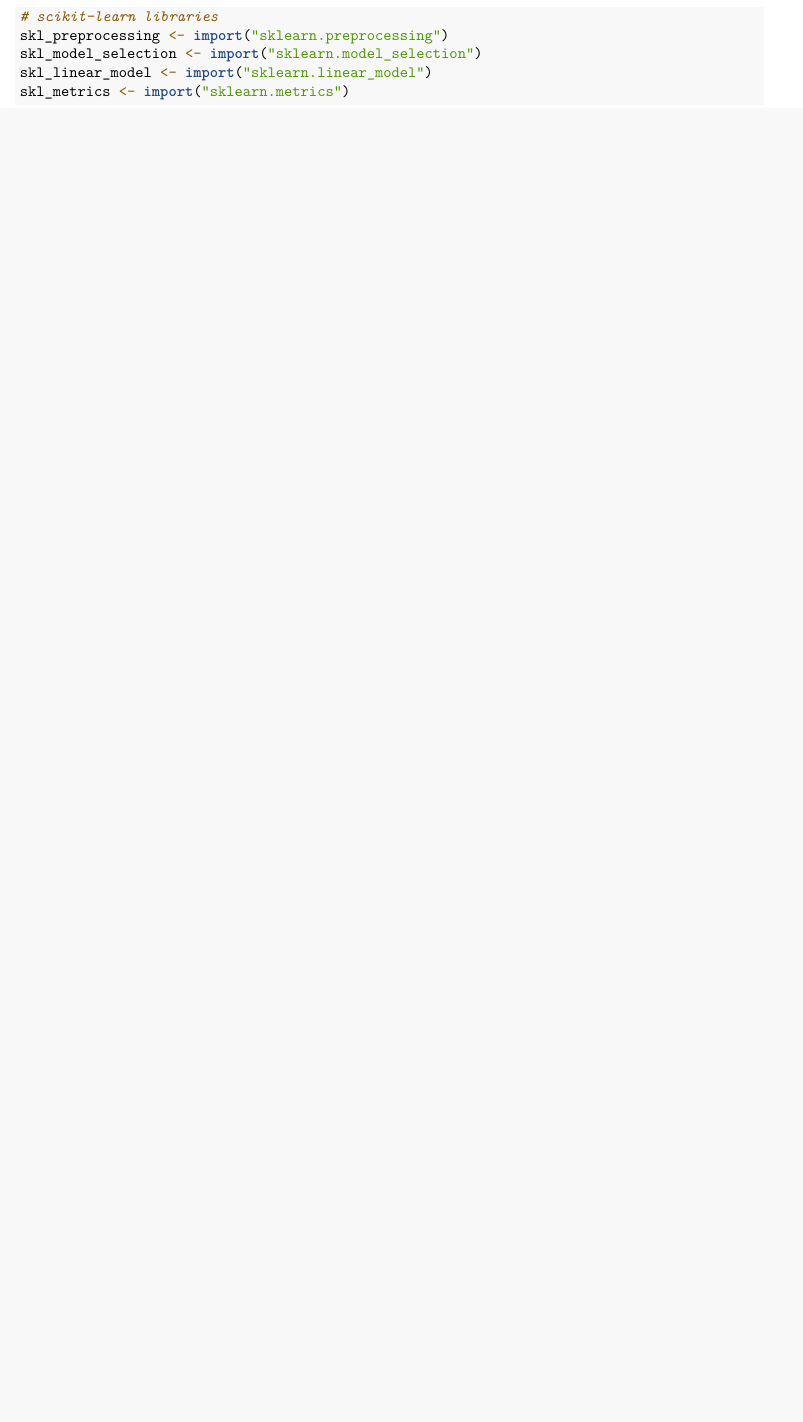
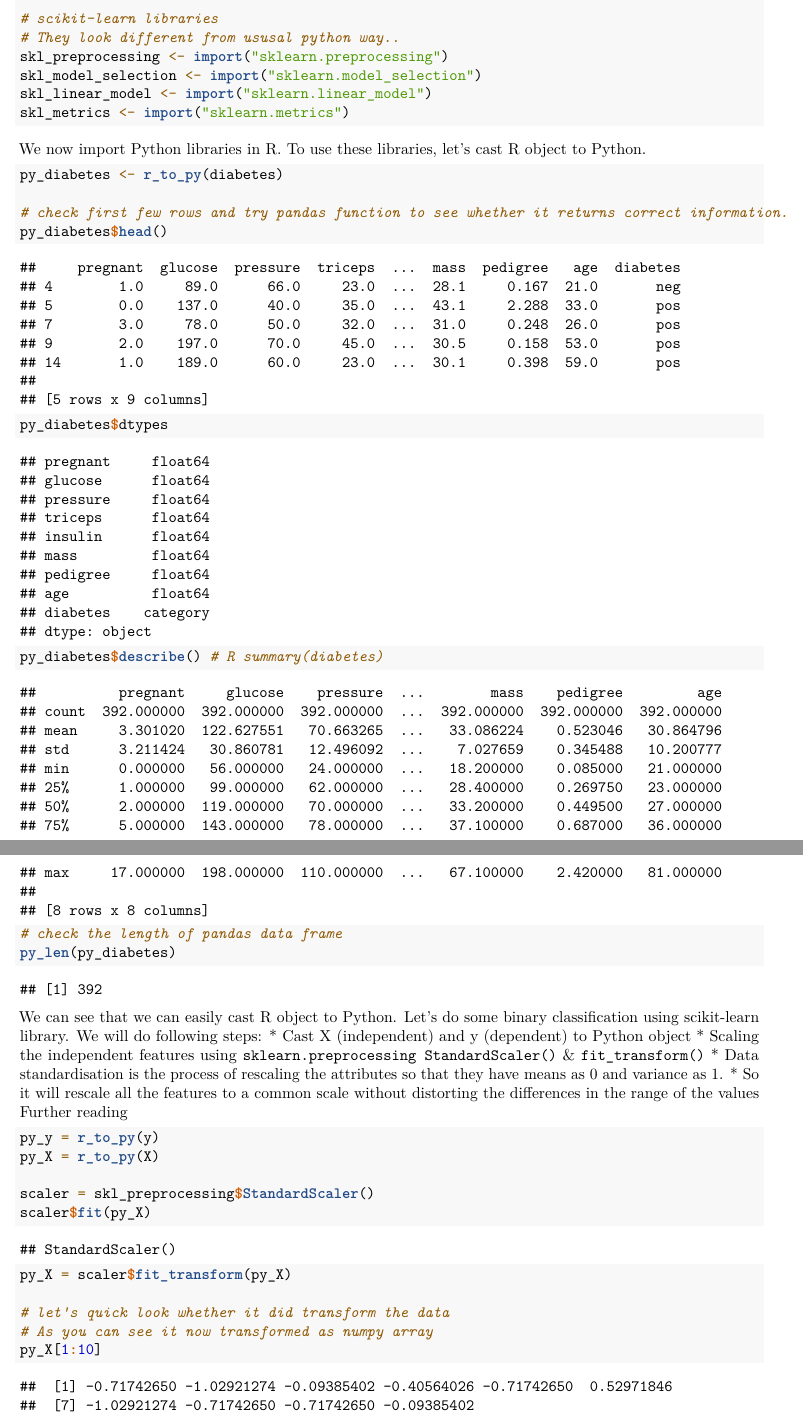
Before and after one commit to nhsbsa-data-analytics/coffee-and-coding, an R Markdown document (2022-06-22 Exploring Python with R using {reticulate}/Reticulate.Rmd): part of page 3 of 3 before the commit and two parts of pages 3 and 4 of 4 after it, the two joined at a grey line, cut so that both start at the same text, the shorter picture padded with empty space. Rendered offline with R 4.5, knitr and Pandoc, then LaTeX, with nearby package versions; some code elsewhere in the file could not run offline.

Commit message:
add scikit learn tranform

````diff
--- a/2022-06-22 Exploring Python with R using {reticulate}/Reticulate.Rmd
+++ b/2022-06-22 Exploring Python with R using {reticulate}/Reticulate.Rmd
@@ -83,8 +85,8 @@ head(PimaIndiansDiabetes2)
 diabetes <- na.omit(PimaIndiansDiabetes2)
 
 # splitting data into features and predicted variable
-
 X <- diabetes[,1:8]
+# make sure it has binary( 0 = neg, 1=pos) variable
 y <- data.frame(diabetes[,9]) %>%
   dplyr::mutate(outcome = ifelse(`diabetes...9.`=='neg',0,1)) %>%
   select(outcome)
@@ -114,8 +118,44 @@ pandas <- import('pandas')
 
 # scikit-learn libraries
+# They look different from ususal python way..
 skl_preprocessing <- import("sklearn.preprocessing")
 skl_model_selection <- import("sklearn.model_selection")
 skl_linear_model <- import("sklearn.linear_model")
 skl_metrics <- import("sklearn.metrics")
 
 ```
+
+We now import Python libraries in R. To use these libraries, let's cast R object to Python.
+
+```{r cast R to Python}
+
+py_diabetes <- r_to_py(diabetes)
+
+# check first few rows and try pandas function to see whether it returns correct information.
+py_diabetes$head()
+py_diabetes$dtypes
+py_diabetes$describe() # R summary(diabetes)
+# check the length of pandas data frame
+py_len(py_diabetes)
+
+```
+We can see that we can easily cast R object to Python. Let's do some binary classification using scikit-learn library. We will do following steps:
+* Cast X (independent) and y (dependent) to Python object
+* Scaling the independent features using `sklearn.preprocessing StandardScaler()` & `fit_transform()`
+  * Data standardisation is the process of rescaling the attributes so that they have means as 0 and variance as 1.
+  * So it will rescale all the features to a common scale without distorting the differences in the range of the values
+  [Further reading](https://towardsdatascience.com/what-and-why-behind-fit-transform-vs-transform-in-scikit-learn-78f915cf96fe)
+
+```{r split training and test dataset}
+
+py_y = r_to_py(y)
+py_X = r_to_py(X)
+
+scaler = skl_preprocessing$StandardScaler()
+scaler$fit(py_X)
+py_X = scaler$fit_transform(py_X)
+
+# let's quick look whether it did transform the data
+# As you can see it now transformed as numpy array
+py_X[1:10]
+```
````
Also changed, not shown: 2022-06-22 Exploring Python with R using {reticulate}/Reticulate.Rmd (20 more changed lines).
